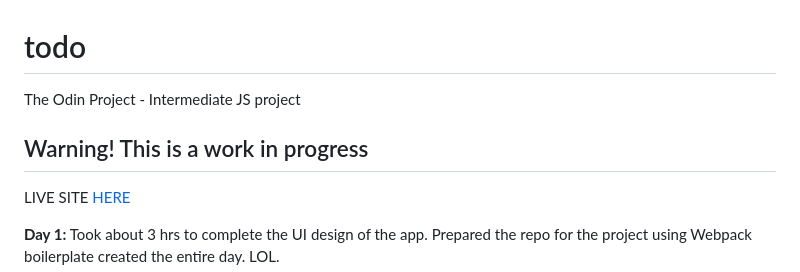
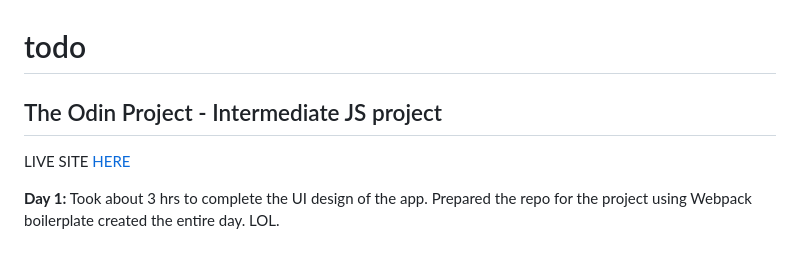
Before and after one commit to hello-damiro/todo, a Markdown page: README.md, the part around the change. Rendered like a GitHub page.

Commit message:
updated readme ##

```diff
--- a/README.md
+++ b/README.md
@@ -1,8 +1,6 @@
 # todo
 
-The Odin Project - Intermediate JS project
-
-## Warning! This is a work in progress
+## The Odin Project - Intermediate JS project
 
 LIVE SITE [HERE](https://hello-damiro.github.io/todo)
 
```
